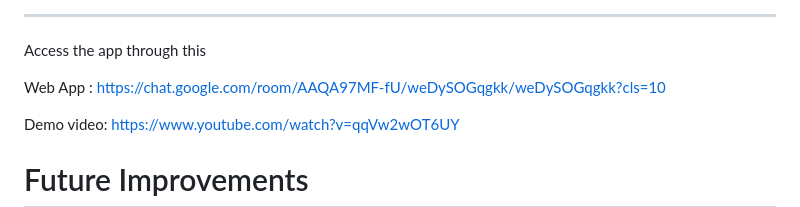
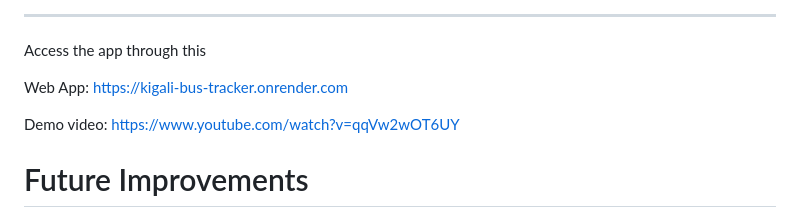
Before and after one commit to nlydivine/Public-bus-Tracker, a Markdown page: README.md, the part around the change. Rendered like a GitHub page.

Commit message:
Update web app link in README

```diff
--- a/README.md
+++ b/README.md
@@ -623,7 +623,7 @@ screenshots
 
 Access the app through this
 
-Web App : https://chat.google.com/room/AAQA97MF-fU/weDySOGqgkk/weDySOGqgkk?cls=10
+Web App: https://kigali-bus-tracker.onrender.com
 
 Demo video: https://www.youtube.com/watch?v=qqVw2wOT6UY
 
```
